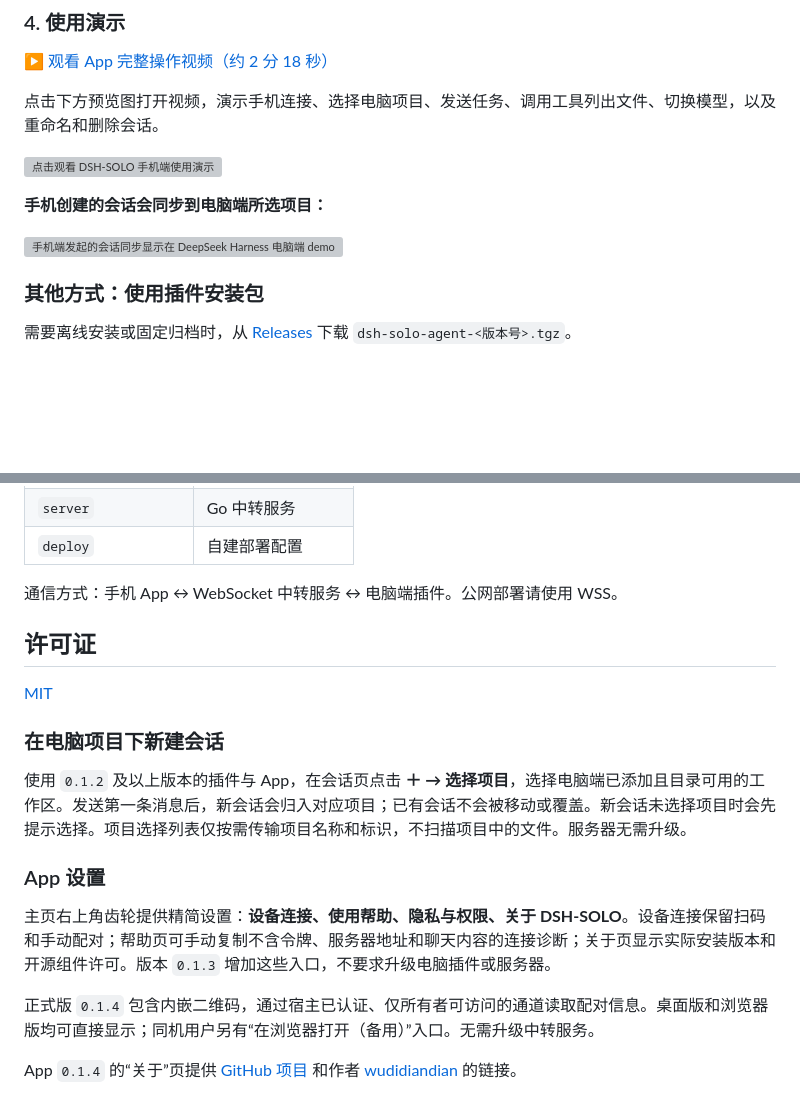
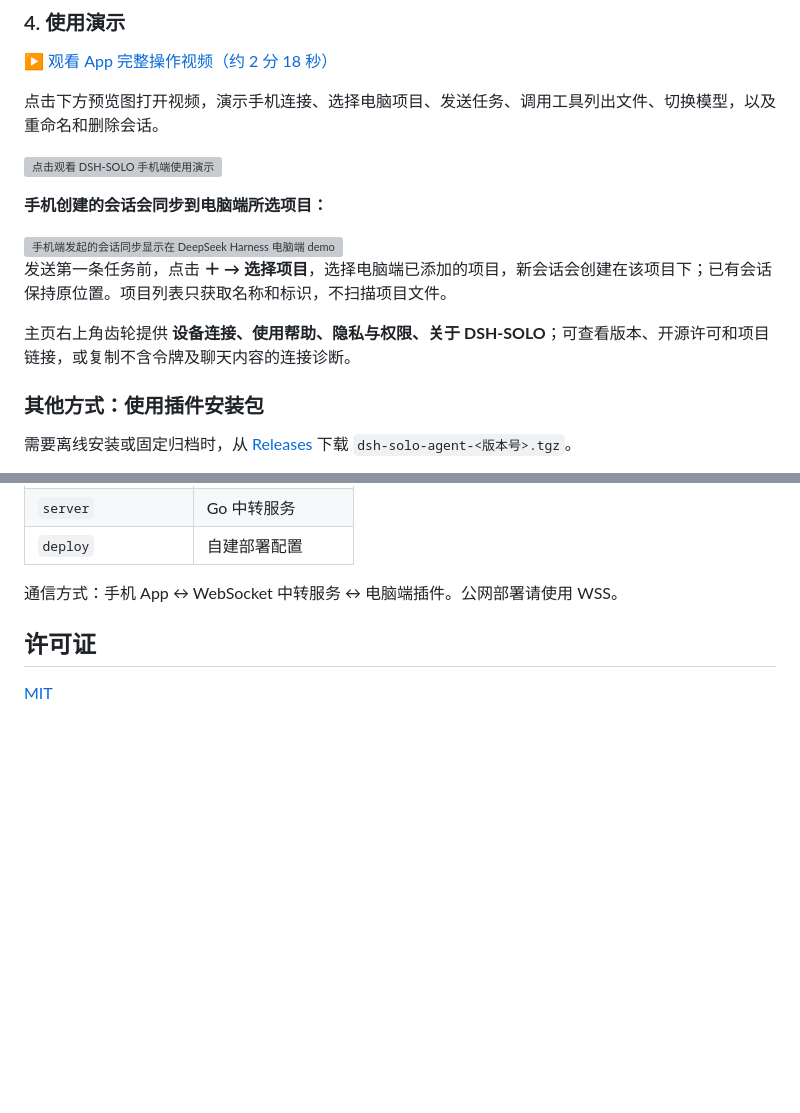
Before and after one commit to wudidiandian/dsh-solo, a Markdown page: README.md, 2 parts joined by grey strips. Drawn GitHub-style; blank space fills up the shorter version; grey boxes are pictures that could not be loaded.

Commit message:
docs: remove development history from project readmes

```diff
--- a/README.md
+++ b/README.md
@@ -77,6 +77,10 @@ dsh-solo-agent
 
 <img src="docs/screenshots/app-session-desktop.png" alt="手机端发起的会话同步显示在 DeepSeek Harness 电脑端 demo 项目下" width="900">
 
+发送第一条任务前，点击 **＋ → 选择项目**，选择电脑端已添加的项目，新会话会创建在该项目下；已有会话保持原位置。项目列表只获取名称和标识，不扫描项目文件。
+
+主页右上角齿轮提供 **设备连接、使用帮助、隐私与权限、关于 DSH-SOLO**；可查看版本、开源许可和项目链接，或复制不含令牌及聊天内容的连接诊断。
+
 ### 其他方式：使用插件安装包
 
 需要离线安装或固定归档时，从 [Releases](https://github.com/wudidiandian/dsh-solo/releases) 下载 `dsh-solo-agent-<版本号>.tgz`。
@@ -155,19 +159,3 @@ npm run test:go
 ## 许可证
 
 [MIT](LICENSE)
-
-
-### 在电脑项目下新建会话
-
-使用 `0.1.2` 及以上版本的插件与 App，在会话页点击 **＋ → 选择项目**，选择电脑端已添加且目录可用的工作区。发送第一条消息后，新会话会归入对应项目；已有会话不会被移动或覆盖。新会话未选择项目时会先提示选择。项目选择列表仅按需传输项目名称和标识，不扫描项目中的文件。服务器无需升级。
-
-
-### App 设置
-
-主页右上角齿轮提供精简设置：**设备连接、使用帮助、隐私与权限、关于 DSH-SOLO**。设备连接保留扫码和手动配对；帮助页可手动复制不含令牌、服务器地址和聊天内容的连接诊断；关于页显示实际安装版本和开源组件许可。版本 `0.1.3` 增加这些入口，不要求升级电脑插件或服务器。
-
-
-正式版 `0.1.4` 包含内嵌二维码，通过宿主已认证、仅所有者可访问的通道读取配对信息。桌面版和浏览器版均可直接显示；同机用户另有“在浏览器打开（备用）”入口。无需升级中转服务。
-
-
-App `0.1.4` 的“关于”页提供 [GitHub 项目](https://github.com/wudidiandian/dsh-solo) 和作者 [wudidiandian](https://github.com/wudidiandian) 的链接。
```
Also changed, not shown: README_EN.md (+4 -16 lines).
